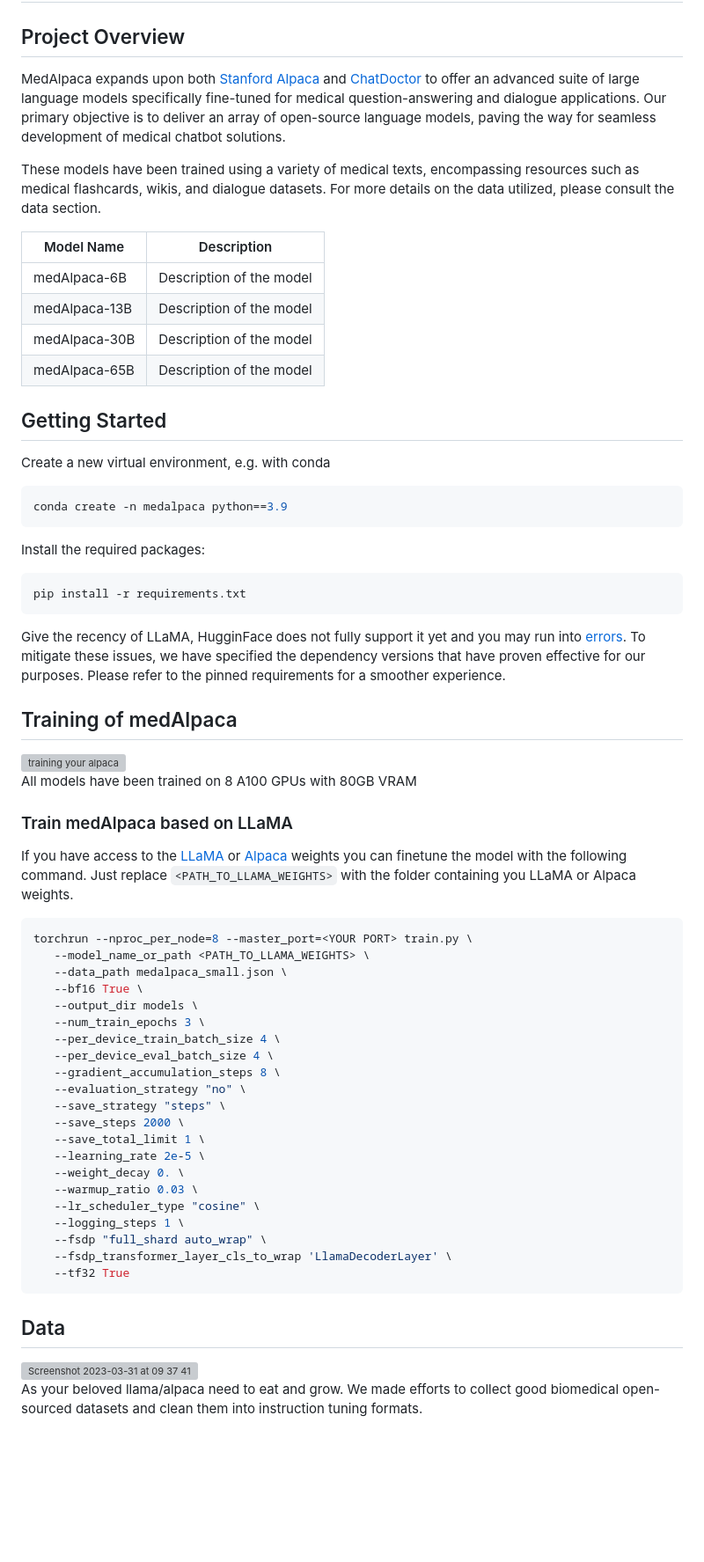
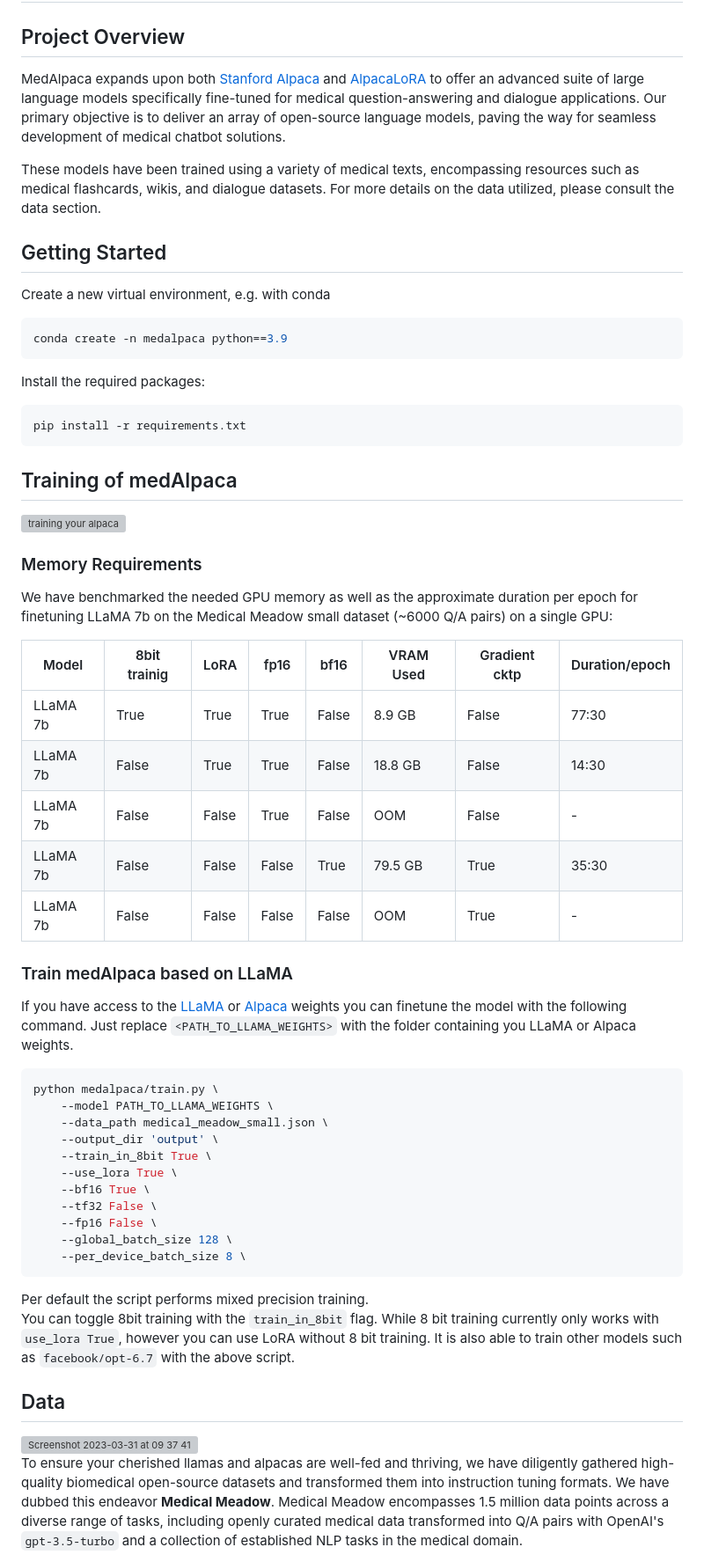
Before and after one commit to kbressem/medAlpaca, a Markdown page: README.md, the part around the change printed below. Shown: that part at 88% size. Rendered like a GitHub page; blank space fills up the shorter version; grey boxes are pictures that could not be loaded.

````diff
--- a/README.md
+++ b/README.md
@@ -3,16 +3,14 @@
 # medAlpaca: a set of large language models, finetuned for medical question answering
 
 ## Project Overview
-MedAlpaca expands upon both [Stanford Alpaca](https://github.com/tatsu-lab/stanford_alpaca) and [ChatDoctor](https://github.com/Kent0n-Li/ChatDoctor) to offer an advanced suite of large language models specifically fine-tuned for medical question-answering and dialogue applications. Our primary objective is to deliver an array of open-source language models, paving the way for seamless development of medical chatbot solutions.
+MedAlpaca expands upon both [Stanford Alpaca](https://github.com/tatsu-lab/stanford_alpaca) and
+[AlpacaLoRA](https://github.com/tloen/alpaca-lora) to offer an advanced suite of large language
+models specifically fine-tuned for medical question-answering and dialogue applications.
+Our primary objective is to deliver an array of open-source language models, paving the way for
+seamless development of medical chatbot solutions.
 
-These models have been trained using a variety of medical texts, encompassing resources such as medical flashcards, wikis, and dialogue datasets. For more details on the data utilized, please consult the data section.
-
-| Model Name                | Description              |
-|---------------------------|--------------------------|
-| medAlpaca-6B              | Description of the model |
-| medAlpaca-13B             | Description of the model |
-| medAlpaca-30B             | Description of the model |
-| medAlpaca-65B             | Description of the model |
+These models have been trained using a variety of medical texts, encompassing resources such as
+medical flashcards, wikis, and dialogue datasets. For more details on the data utilized, please consult the data section.
 
 ## Getting Started
 Create a new virtual environment, e.g. with conda
@@ -26,45 +24,54 @@ Install the required packages:
 pip install -r requirements.txt
 ```
 
-Give the recency of LLaMA, HugginFace does not fully support it yet and you may run into [errors](https://github.com/tatsu-lab/stanford_alpaca#warning).
-To mitigate these issues, we have specified the dependency versions that have proven effective for our purposes. Please refer to the pinned requirements for a smoother experience.
-
 ## Training of medAlpaca
 <img width="256" alt="training your alpaca" src="https://user-images.githubusercontent.com/37253540/229250535-98f28e1c-0a8e-46e7-9e61-aeb98ef115cc.png">
 
-All models have been trained on 8 A100 GPUs with 80GB VRAM
+### Memory Requirements
+We have benchmarked the needed GPU memory as well as the approximate duration per epoch
+for finetuning LLaMA 7b on the Medical Meadow small dataset (~6000 Q/A pairs) on a single GPU:
+
+
+| Model    | 8bit trainig | LoRA  | fp16  | bf16  | VRAM Used | Gradient cktp | Duration/epoch |
+|----------|--------------|-------|-------|-------|-----------|---------------|----------------|
+| LLaMA 7b | True         | True  | True  | False | 8.9 GB    | False         | 77:30          |
+| LLaMA 7b | False        | True  | True  | False | 18.8 GB   | False         | 14:30          |
+| LLaMA 7b | False        | False | True  | False | OOM       | False         | -              |
+| LLaMA 7b | False        | False | False | True  | 79.5 GB   | True          | 35:30          |
+| LLaMA 7b | False        | False | False | False | OOM       | True          | -              |
 
 ### Train medAlpaca based on LLaMA
-If you have access to the [LLaMA](https://arxiv.org/abs/2302.13971) or [Alpaca](https://crfm.stanford.edu/2023/03/13/alpaca.html) weights you can finetune the model with the following command.
+If you have access to the [LLaMA](https://arxiv.org/abs/2302.13971) or [Alpaca](https://crfm.stanford.edu/2023/03/13/alpaca.html)
+weights you can finetune the model with the following command.
 Just replace `<PATH_TO_LLAMA_WEIGHTS>` with the folder containing you LLaMA or Alpaca weights.
 
 ```bash
-torchrun --nproc_per_node=8 --master_port=<YOUR PORT> train.py \
-   --model_name_or_path <PATH_TO_LLAMA_WEIGHTS> \
-   --data_path medalpaca_small.json \
-   --bf16 True \
-   --output_dir models \
-   --num_train_epochs 3 \
-   --per_device_train_batch_size 4 \
-   --per_device_eval_batch_size 4 \
-   --gradient_accumulation_steps 8 \
-   --evaluation_strategy "no" \
-   --save_strategy "steps" \
-   --save_steps 2000 \
-   --save_total_limit 1 \
-   --learning_rate 2e-5 \
-   --weight_decay 0. \
-   --warmup_ratio 0.03 \
-   --lr_scheduler_type "cosine" \
-   --logging_steps 1 \
-   --fsdp "full_shard auto_wrap" \
-   --fsdp_transformer_layer_cls_to_wrap 'LlamaDecoderLayer' \
-   --tf32 True
+python medalpaca/train.py \
+    --model PATH_TO_LLAMA_WEIGHTS \
+    --data_path medical_meadow_small.json \
+    --output_dir 'output' \
+    --train_in_8bit True \
+    --use_lora True \
+    --bf16 True \
+    --tf32 False \
+    --fp16 False \
+    --global_batch_size 128 \
+    --per_device_batch_size 8 \
 ```
-
+Per default the script performs mixed precision training.
+You can toggle 8bit training with the `train_in_8bit` flag.
+While 8 bit training currently only works with `use_lora True`, however you can use
+LoRA without 8 bit training.
+It is also able to train other models such as `facebook/opt-6.7` with the above script.
 
 ## Data
 <img width="256" alt="Screenshot 2023-03-31 at 09 37 41" src="https://user-images.githubusercontent.com/37253540/229244284-72b00e82-0da1-4218-b08e-63864306631e.png">
 
-As your beloved llama/alpaca need to eat and grow. We made efforts to collect good biomedical open-sourced datasets and clean them into instruction tuning formats.
+To ensure your cherished llamas and alpacas are well-fed and thriving,
+we have diligently gathered high-quality biomedical open-source datasets
+and transformed them into instruction tuning formats.
+We have dubbed this endeavor **Medical Meadow**.
+Medical Meadow encompasses 1.5 million data points across a diverse range of tasks,
+including openly curated medical data transformed into Q/A pairs with OpenAI's `gpt-3.5-turbo`
+and a collection of established NLP tasks in the medical domain.
 
````
Also changed, not shown: other parts of README.md (+45 -23 lines).
